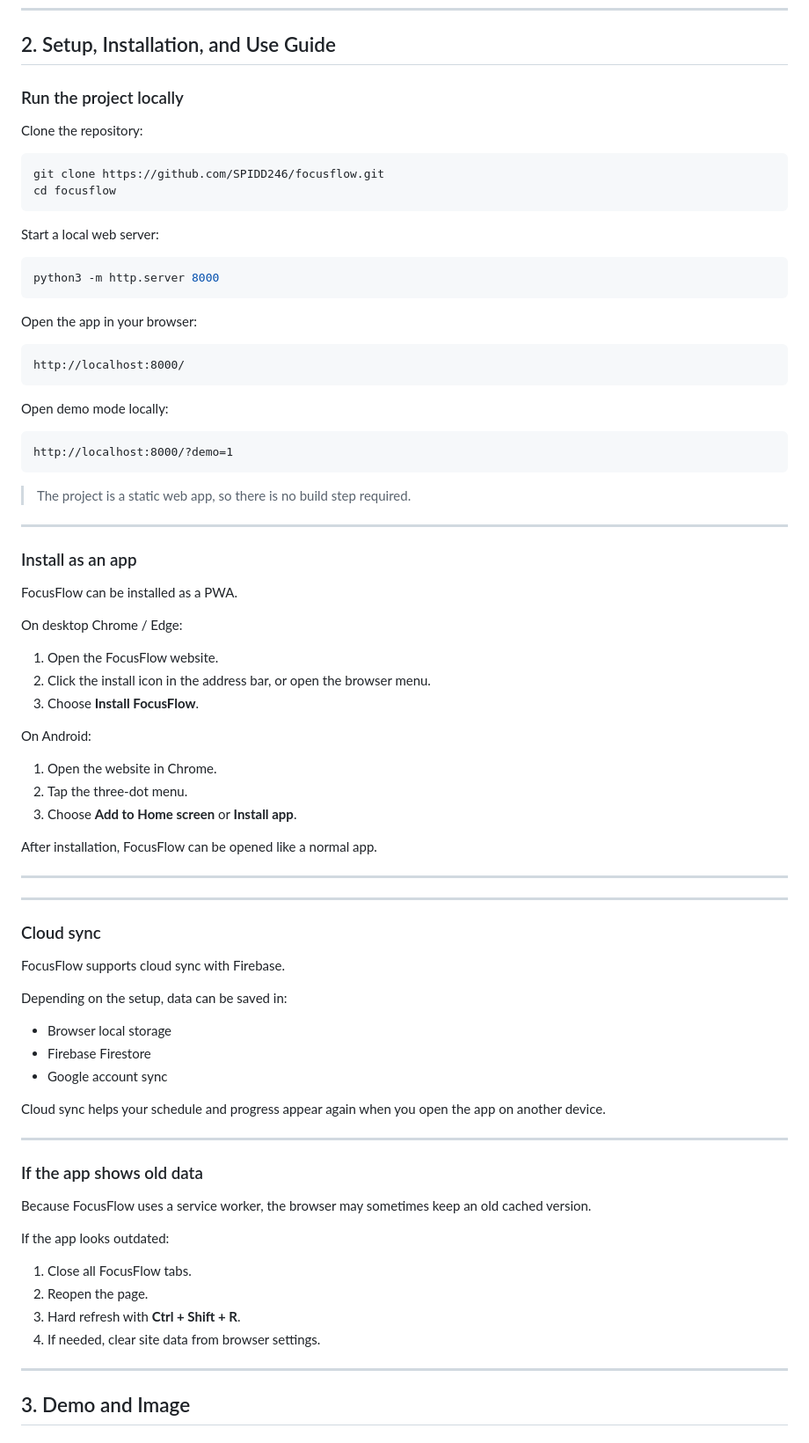
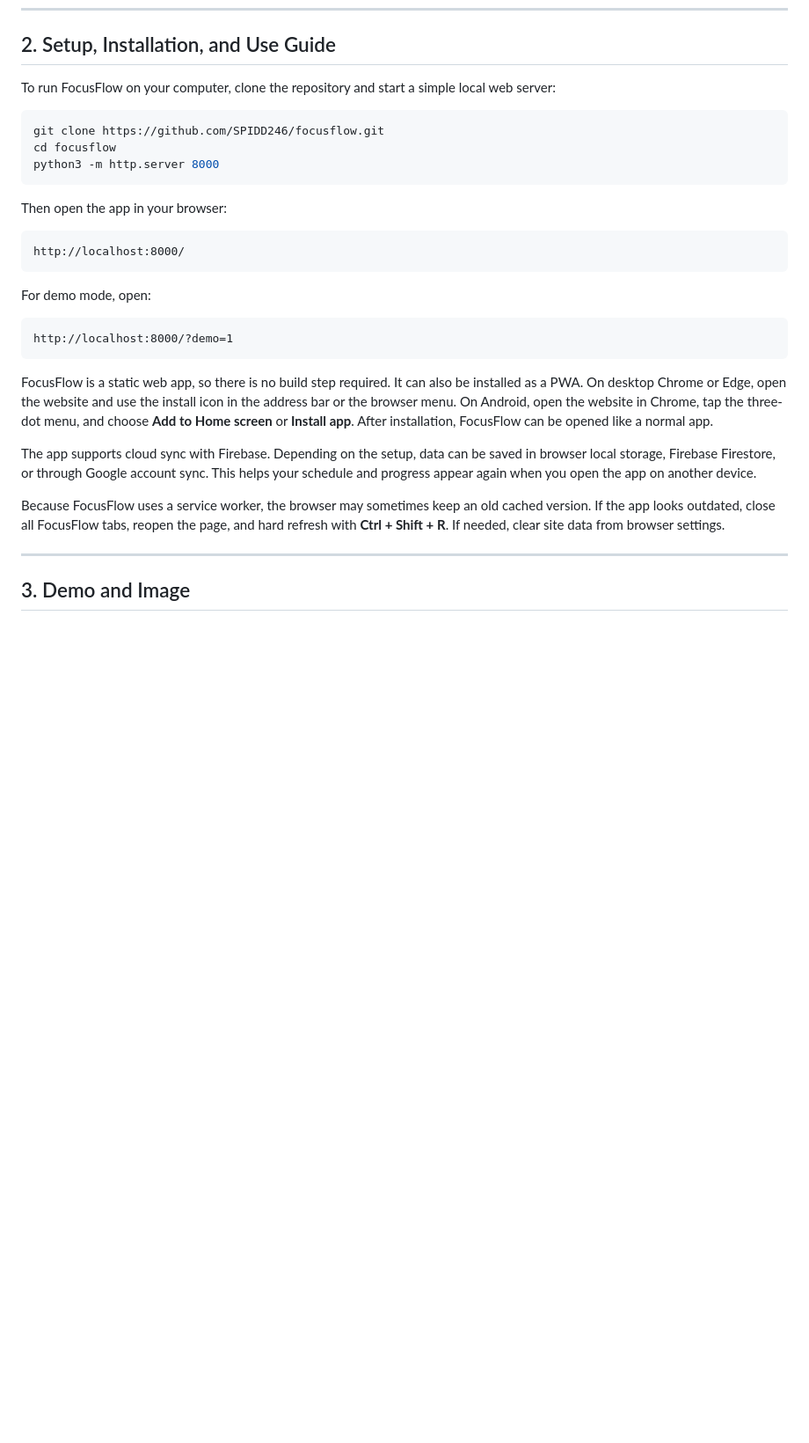
Before and after one commit to SPIDD246/focusflow, a Markdown page: README.md, the part around the change. Shown at 88% size. Rendered like a GitHub page; blank space fills up the shorter version.

Commit message:
docs: simplify setup guide into one section

````diff
--- a/README.md
+++ b/README.md
@@ -52,86 +52,33 @@ focusflow/
 
 ## 2. Setup, Installation, and Use Guide
 
-### Run the project locally
-
-Clone the repository:
+To run FocusFlow on your computer, clone the repository and start a simple local web server:
 
 ```bash
 git clone https://github.com/SPIDD246/focusflow.git
 cd focusflow
-```
-
-Start a local web server:
-
-```bash
 python3 -m http.server 8000
 ```
 
-Open the app in your browser:
+Then open the app in your browser:
 
 ```text
 http://localhost:8000/
 ```
 
-Open demo mode locally:
+For demo mode, open:
 
 ```text
 http://localhost:8000/?demo=1
 ```
 
-> The project is a static web app, so there is no build step required.
+FocusFlow is a static web app, so there is no build step required. It can also be installed as a PWA. On desktop Chrome or Edge, open the website and use the install icon in the address bar or the browser menu. On Android, open the website in Chrome, tap the three-dot menu, and choose **Add to Home screen** or **Install app**. After installation, FocusFlow can be opened like a normal app.
+
+The app supports cloud sync with Firebase. Depending on the setup, data can be saved in browser local storage, Firebase Firestore, or through Google account sync. This helps your schedule and progress appear again when you open the app on another device.
+
+Because FocusFlow uses a service worker, the browser may sometimes keep an old cached version. If the app looks outdated, close all FocusFlow tabs, reopen the page, and hard refresh with **Ctrl + Shift + R**. If needed, clear site data from browser settings.
 
 ---
-
-### Install as an app
-
-FocusFlow can be installed as a PWA.
-
-On desktop Chrome / Edge:
-
-1. Open the FocusFlow website.
-2. Click the install icon in the address bar, or open the browser menu.
-3. Choose **Install FocusFlow**.
-
-On Android:
-
-1. Open the website in Chrome.
-2. Tap the three-dot menu.
-3. Choose **Add to Home screen** or **Install app**.
-
-After installation, FocusFlow can be opened like a normal app.
-
----
-
----
-
-### Cloud sync
-
-FocusFlow supports cloud sync with Firebase.
-
-Depending on the setup, data can be saved in:
-
-- Browser local storage
-- Firebase Firestore
-- Google account sync
-
-Cloud sync helps your schedule and progress appear again when you open the app on another device.
-
----
-
-### If the app shows old data
-
-Because FocusFlow uses a service worker, the browser may sometimes keep an old cached version.
-
-If the app looks outdated:
-
-1. Close all FocusFlow tabs.
-2. Reopen the page.
-3. Hard refresh with **Ctrl + Shift + R**.
-4. If needed, clear site data from browser settings.
-
----
-
 ## 3. Demo and Image
 
 ### Demo mode
````
